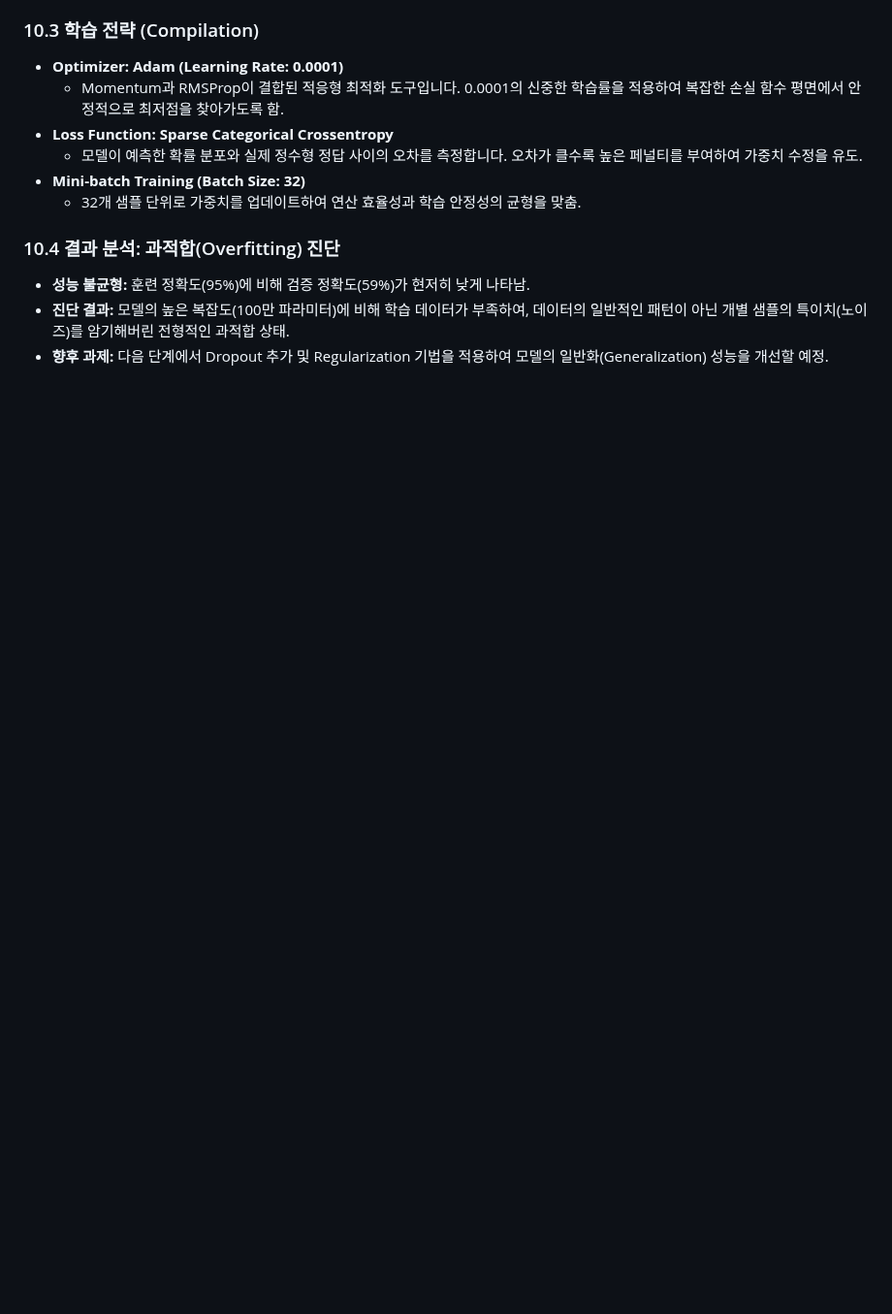
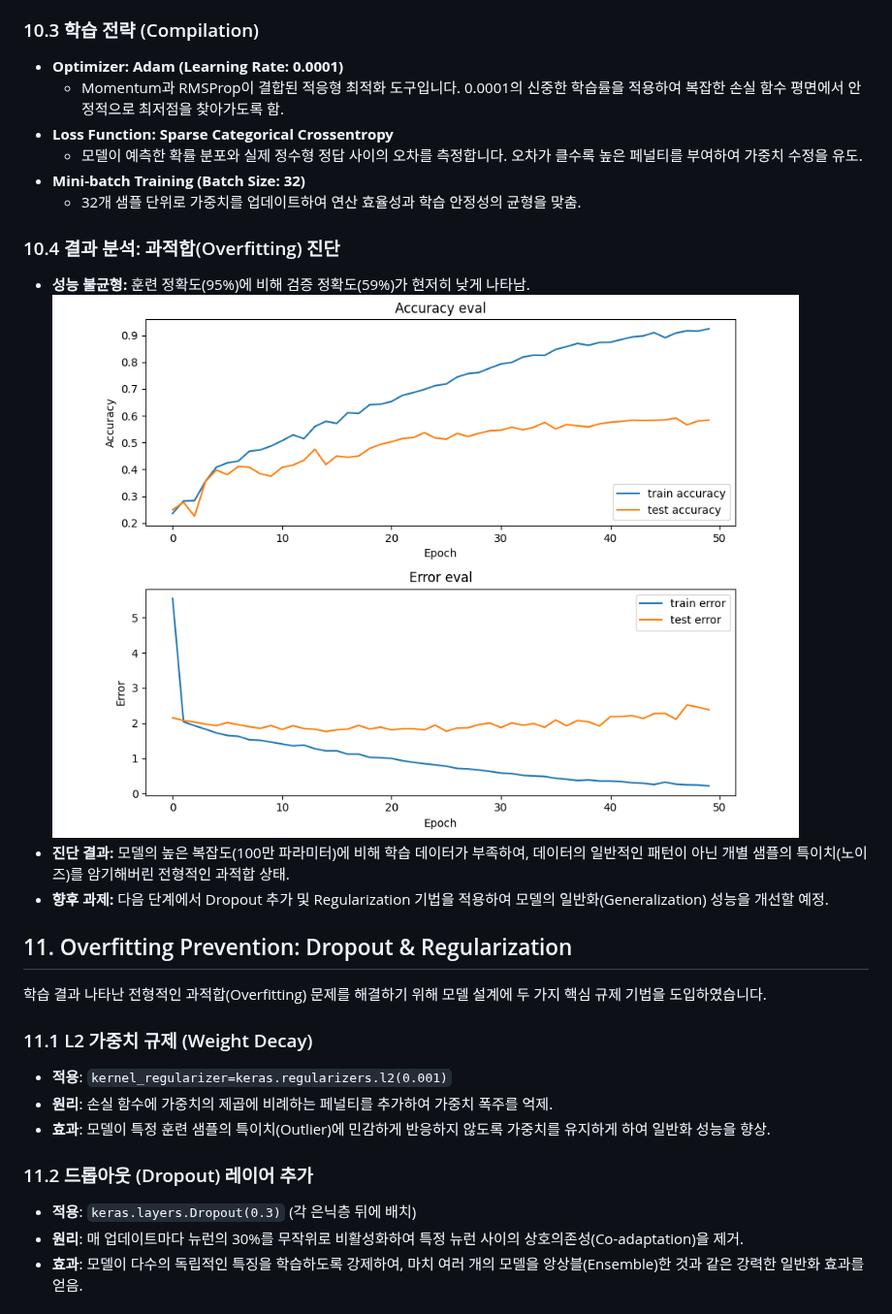
Before and after one commit to qorwhdrnjs02-svg/-Deep-Learning-for-Audio-with-Python, a Markdown page: README.md, the part around one of its changes. Shown at 97% size. GitHub-like rendering; pictures changed too: image/260212_overfitting.png (added); blank space fills up the shorter version.

```diff
--- a/README.md
+++ b/README.md
@@ -408,5 +408,21 @@ Model: "sequential"
 
 ### 10.4 결과 분석: 과적합(Overfitting) 진단
 * **성능 불균형:** 훈련 정확도(95%)에 비해 검증 정확도(59%)가 현저히 낮게 나타남.
+![Overfitting](./image/260212_overfitting.png)
 * **진단 결과:** 모델의 높은 복잡도(100만 파라미터)에 비해 학습 데이터가 부족하여, 데이터의 일반적인 패턴이 아닌 개별 샘플의 특이치(노이즈)를 암기해버린 전형적인 과적합 상태.
 * **향후 과제:** 다음 단계에서 Dropout 추가 및 Regularization 기법을 적용하여 모델의 일반화(Generalization) 성능을 개선할 예정.
+
+## 11. Overfitting Prevention: Dropout & Regularization
+
+학습 결과 나타난 전형적인 과적합(Overfitting) 문제를 해결하기 위해 모델 설계에 두 가지 핵심 규제 기법을 도입하였습니다.
+
+### 11.1 L2 가중치 규제 (Weight Decay)
+* **적용**: `kernel_regularizer=keras.regularizers.l2(0.001)`
+* **원리**: 손실 함수에 가중치의 제곱에 비례하는 페널티를 추가하여 가중치 폭주를 억제.
+* **효과**: 모델이 특정 훈련 샘플의 특이치(Outlier)에 민감하게 반응하지 않도록 가중치를 유지하게 하여 일반화 성능을 향상.
+
+### 11.2 드롭아웃 (Dropout) 레이어 추가
+* **적용**: `keras.layers.Dropout(0.3)` (각 은닉층 뒤에 배치)
+* **원리**: 매 업데이트마다 뉴런의 30%를 무작위로 비활성화하여 특정 뉴런 사이의 상호의존성(Co-adaptation)을 제거.
+* **효과**: 모델이 다수의 독립적인 특징을 학습하도록 강제하여, 마치 여러 개의 모델을 앙상블(Ensemble)한 것과 같은 강력한 일반화 효과를 얻음.
+
```
Also changed, not shown: other parts of README.md (+24 -0 lines), image/260212_overfitting_solved.png (added).
